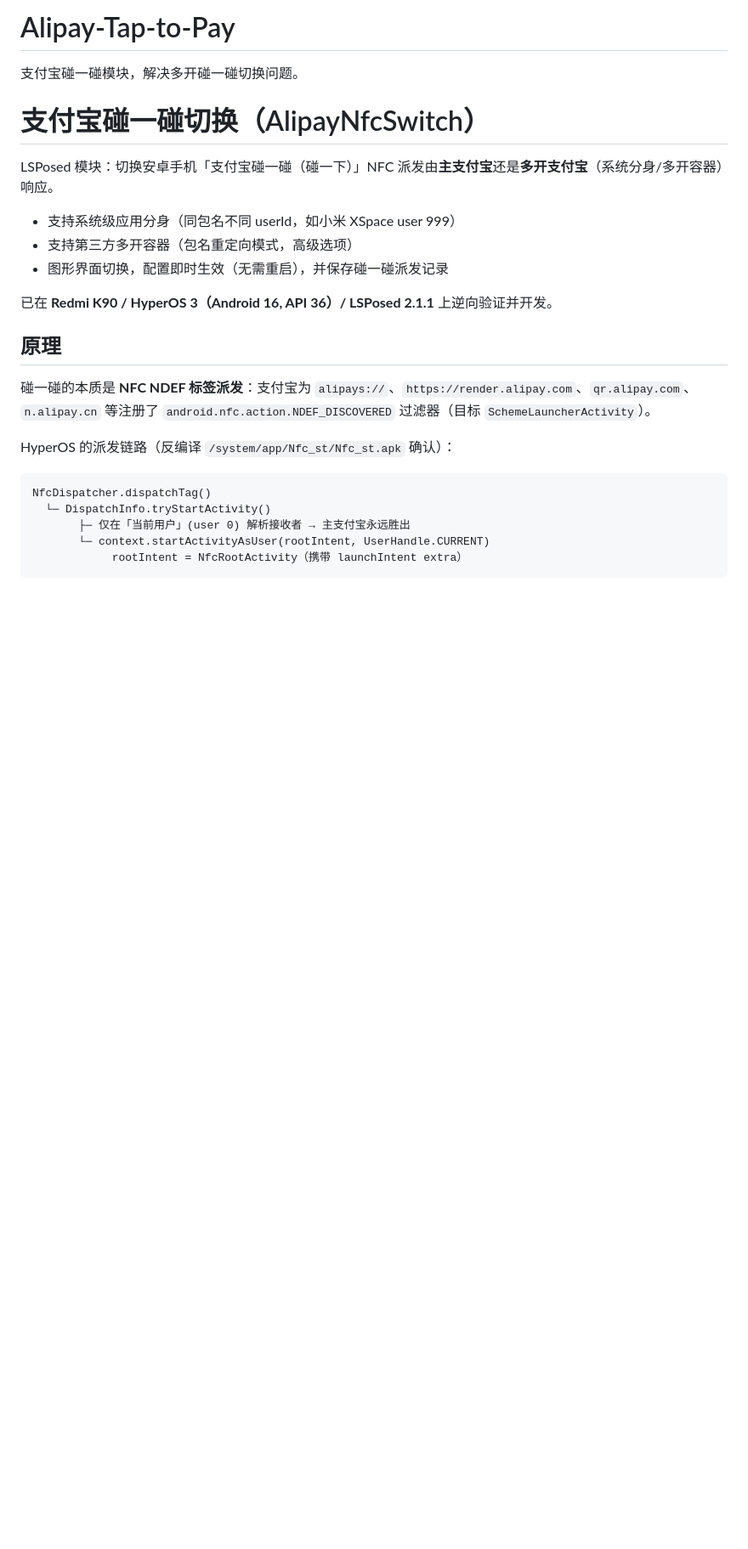
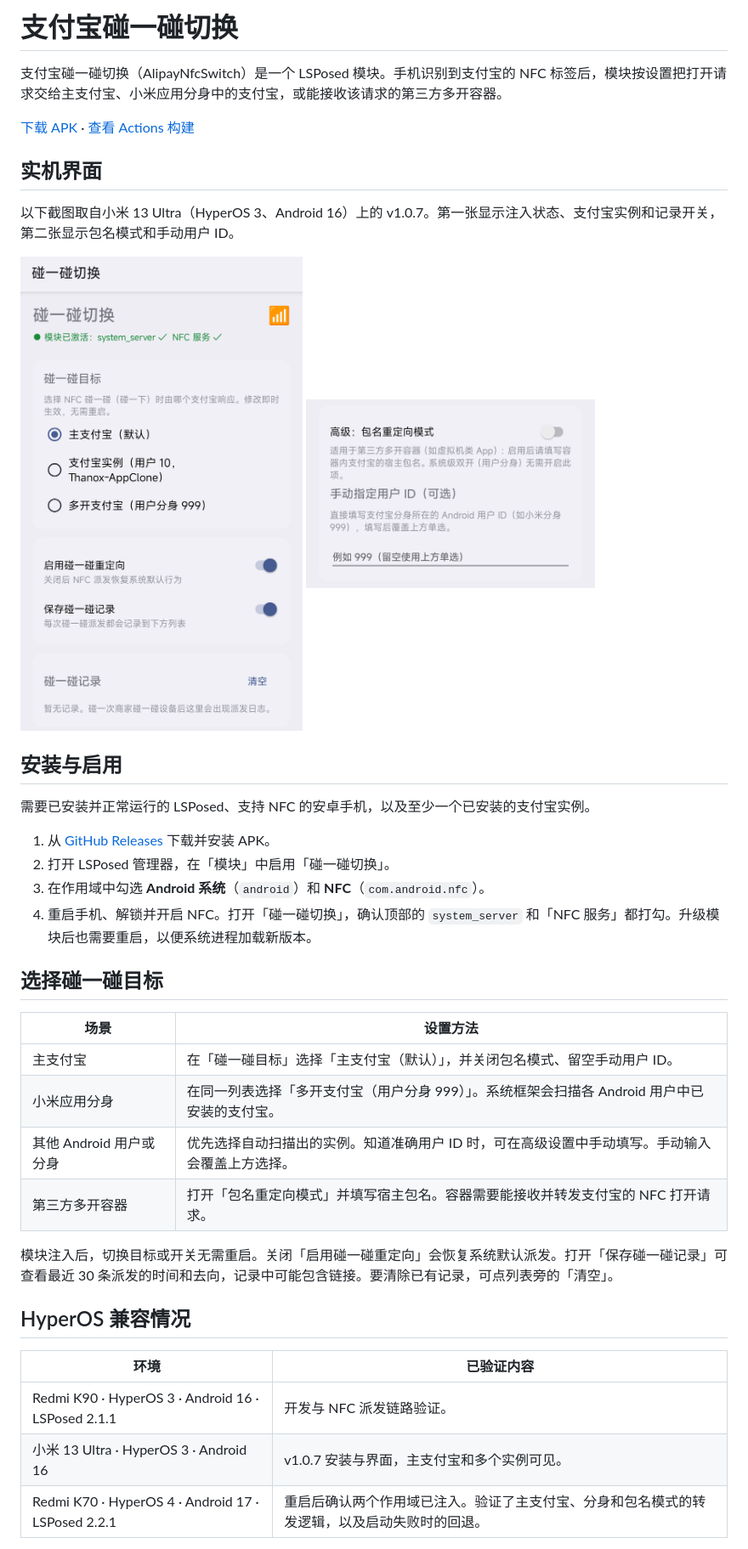
Before and after one commit to Android-Modules/Alipay-Tap-to-Pay, a Markdown page: README.md, the part around one of its changes. Shown at 85% size. Rendered like a GitHub page; pictures changed too: docs/images/advanced-settings.png (added), docs/images/target-selection.png (added); blank space fills up the shorter version.

Commit message:
适配 HyperOS 4 NFC 派发并准备 v1.0.7 发布

````diff
--- a/README.md
+++ b/README.md
@@ -1,26 +1,43 @@
-# Alipay-Tap-to-Pay
+# 支付宝碰一碰切换
 
-支付宝碰一碰模块，解决多开碰一碰切换问题。
+支付宝碰一碰切换（AlipayNfcSwitch）是一个 LSPosed 模块。手机识别到支付宝的 NFC 标签后，模块按设置把打开请求交给主支付宝、小米应用分身中的支付宝，或能接收该请求的第三方多开容器。
 
-# 支付宝碰一碰切换（AlipayNfcSwitch）
+[下载 APK](https://github.com/Android-Modules/Alipay-Tap-to-Pay/releases/latest) · [查看 Actions 构建](https://github.com/Android-Modules/Alipay-Tap-to-Pay/actions/workflows/build-apk.yml)
 
-LSPosed 模块：切换安卓手机「支付宝碰一碰（碰一下）」NFC 派发由**主支付宝**还是**多开支付宝**（系统分身/多开容器）响应。
+## 实机界面
 
-- 支持系统级应用分身（同包名不同 userId，如小米 XSpace user 999）
-- 支持第三方多开容器（包名重定向模式，高级选项）
-- 图形界面切换，配置即时生效（无需重启），并保存碰一碰派发记录
+以下截图取自小米 13 Ultra（HyperOS 3、Android 16）上的 v1.0.7。第一张显示注入状态、支付宝实例和记录开关，第二张显示包名模式和手动用户 ID。
 
-已在 **Redmi K90 / HyperOS 3（Android 16, API 36）/ LSPosed 2.1.1** 上逆向验证并开发。
+<p>
+  <img src="docs/images/target-selection.png" width="340" alt="碰一碰切换主界面，显示已激活、主支付宝和两个分身选项">
+  <img src="docs/images/advanced-settings.png" width="340" alt="高级设置，显示包名重定向开关和手动用户 ID 输入框">
+</p>
 
-## 原理
+## 安装与启用
 
-碰一碰的本质是 **NFC NDEF 标签派发**：支付宝为 `alipays://`、`https://render.alipay.com`、`qr.alipay.com`、`n.alipay.cn` 等注册了 `android.nfc.action.NDEF_DISCOVERED` 过滤器（目标 `SchemeLauncherActivity`）。
+需要已安装并正常运行的 LSPosed、支持 NFC 的安卓手机，以及至少一个已安装的支付宝实例。
 
-HyperOS 的派发链路（反编译 `/system/app/Nfc_st/Nfc_st.apk` 确认）：
+1. 从 [GitHub Releases](https://github.com/Android-Modules/Alipay-Tap-to-Pay/releases) 下载并安装 APK。
+2. 打开 LSPosed 管理器，在「模块」中启用「碰一碰切换」。
+3. 在作用域中勾选 **Android 系统**（`android`）和 **NFC**（`com.android.nfc`）。
+4. 重启手机、解锁并开启 NFC。打开「碰一碰切换」，确认顶部的 `system_server` 和「NFC 服务」都打勾。升级模块后也需要重启，以便系统进程加载新版本。
 
-```
-NfcDispatcher.dispatchTag()
-  └─ DispatchInfo.tryStartActivity()
-       ├─ 仅在「当前用户」(user 0) 解析接收者 → 主支付宝永远胜出
-       └─ context.startActivityAsUser(rootIntent, UserHandle.CURRENT)
-            rootIntent = NfcRootActivity（携带 launchIntent extra）
+## 选择碰一碰目标
+
+| 场景 | 设置方法 |
+| --- | --- |
+| 主支付宝 | 在「碰一碰目标」选择「主支付宝（默认）」，并关闭包名模式、留空手动用户 ID。 |
+| 小米应用分身 | 在同一列表选择「多开支付宝（用户分身 999）」。系统框架会扫描各 Android 用户中已安装的支付宝。 |
+| 其他 Android 用户或分身 | 优先选择自动扫描出的实例。知道准确用户 ID 时，可在高级设置中手动填写。手动输入会覆盖上方选择。 |
+| 第三方多开容器 | 打开「包名重定向模式」并填写宿主包名。容器需要能接收并转发支付宝的 NFC 打开请求。 |
+
+模块注入后，切换目标或开关无需重启。关闭「启用碰一碰重定向」会恢复系统默认派发。打开「保存碰一碰记录」可查看最近 30 条派发的时间和去向，记录中可能包含链接。要清除已有记录，可点列表旁的「清空」。
+
+## HyperOS 兼容情况
+
+| 环境 | 已验证内容 |
+| --- | --- |
+| Redmi K90 · HyperOS 3 · Android 16 · LSPosed 2.1.1 | 开发与 NFC 派发链路验证。 |
+| 小米 13 Ultra · HyperOS 3 · Android 16 | v1.0.7 安装与界面，主支付宝和多个实例可见。 |
+| Redmi K70 · HyperOS 4 · Android 17 · LSPosed 2.2.1 | 重启后确认两个作用域已注入。验证了主支付宝、分身和包名模式的转发逻辑，以及启动失败时的回退。 |
+
````
Also changed, not shown: other parts of README.md (+32 -74 lines), 8 other files.
